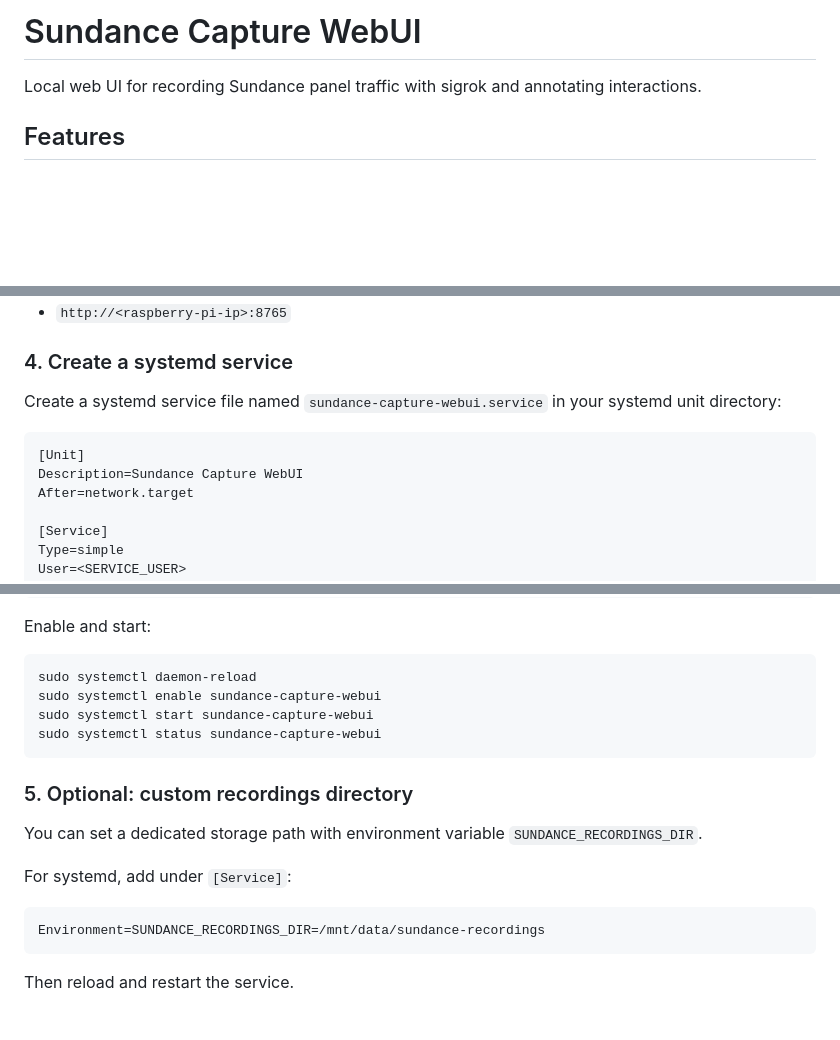
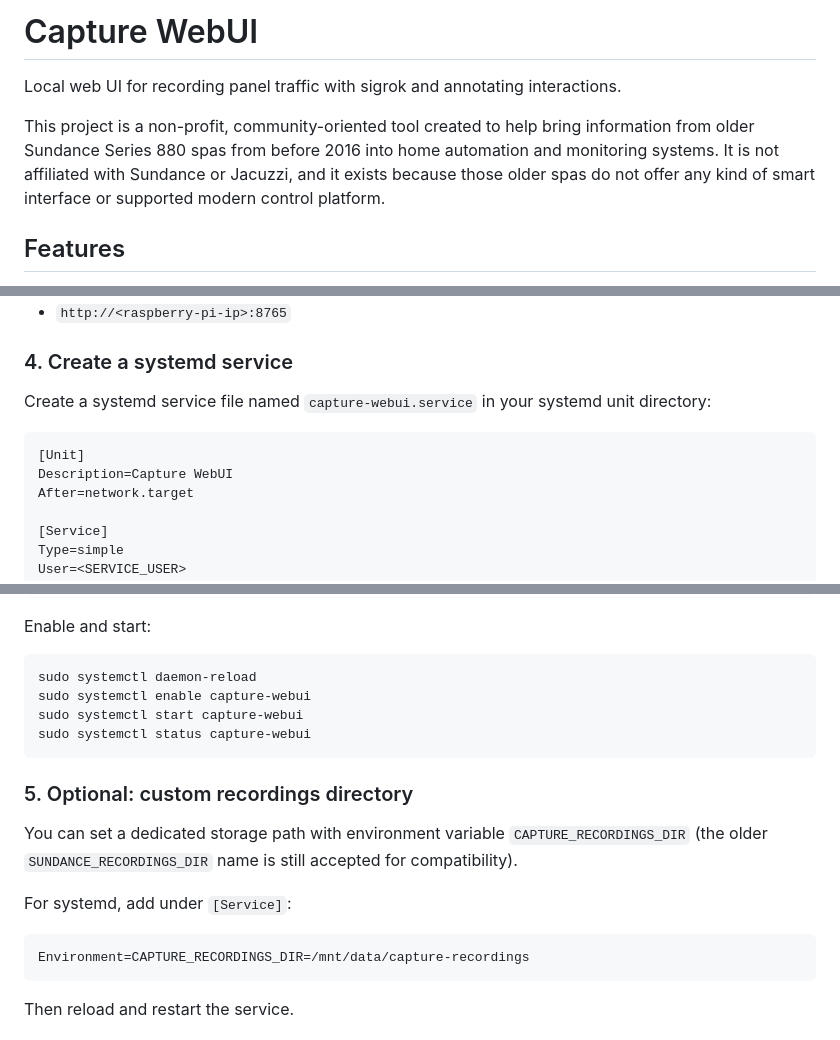
Before and after one commit to lmaertin/sundance-capture-cockpit, a Markdown page: README.md, 3 parts joined by grey strips. Drawn GitHub-style; blank space fills up the shorter version.

Commit message:
Clarify project purpose in README

````diff
--- a/README.md
+++ b/README.md
@@ -1,6 +1,8 @@
-# Sundance Capture WebUI
+# Capture WebUI
 
-Local web UI for recording Sundance panel traffic with sigrok and annotating interactions.
+Local web UI for recording panel traffic with sigrok and annotating interactions.
+
+This project is a non-profit, community-oriented tool created to help bring information from older Sundance Series 880 spas from before 2016 into home automation and monitoring systems. It is not affiliated with Sundance or Jacuzzi, and it exists because those older spas do not offer any kind of smart interface or supported modern control platform.
 
 ## Features
 
@@ -205,11 +207,11 @@ Open from another machine in your LAN:
 
 ### 4. Create a systemd service
 
-Create a systemd service file named `sundance-capture-webui.service` in your systemd unit directory:
+Create a systemd service file named `capture-webui.service` in your systemd unit directory:
 
 ```ini
 [Unit]
-Description=Sundance Capture WebUI
+Description=Capture WebUI
 After=network.target
 
 [Service]
@@ -228,19 +230,19 @@ Enable and start:
 
 ```bash
 sudo systemctl daemon-reload
-sudo systemctl enable sundance-capture-webui
-sudo systemctl start sundance-capture-webui
-sudo systemctl status sundance-capture-webui
+sudo systemctl enable capture-webui
+sudo systemctl start capture-webui
+sudo systemctl status capture-webui
 ```
 
 ### 5. Optional: custom recordings directory
 
-You can set a dedicated storage path with environment variable `SUNDANCE_RECORDINGS_DIR`.
+You can set a dedicated storage path with environment variable `CAPTURE_RECORDINGS_DIR` (the older `SUNDANCE_RECORDINGS_DIR` name is still accepted for compatibility).
 
 For systemd, add under `[Service]`:
 
 ```ini
-Environment=SUNDANCE_RECORDINGS_DIR=/mnt/data/sundance-recordings
+Environment=CAPTURE_RECORDINGS_DIR=/mnt/data/capture-recordings
 ```
 
 Then reload and restart the service.
````
Also changed, not shown: other parts of README.md (+1 -1 lines).
